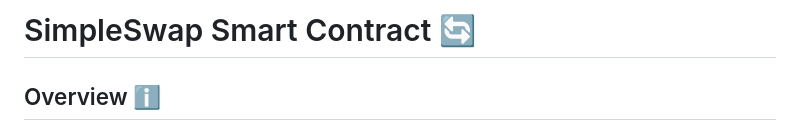
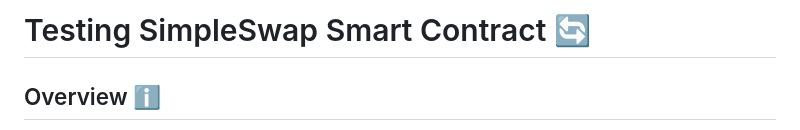
Before and after one commit to jcmoridiaz/frontend-simpleswap-solidity, a Markdown page: README.md, the part around the change. Drawn GitHub-style.

```diff
--- a/README.md
+++ b/README.md
@@ -1,4 +1,4 @@
-# SimpleSwap Smart Contract 🔄
+# Testing SimpleSwap Smart Contract 🔄
 
 ## Overview ℹ️
 This repository contains the `SimpleSwap` smart contract and test. The contract's functionalities are thoroughly validated through a comprehensive suite of Hardhat unit tests.
```
